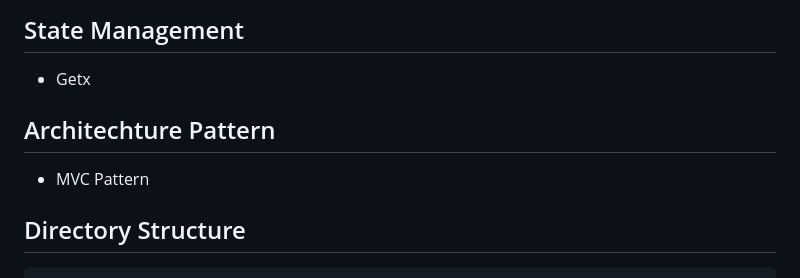
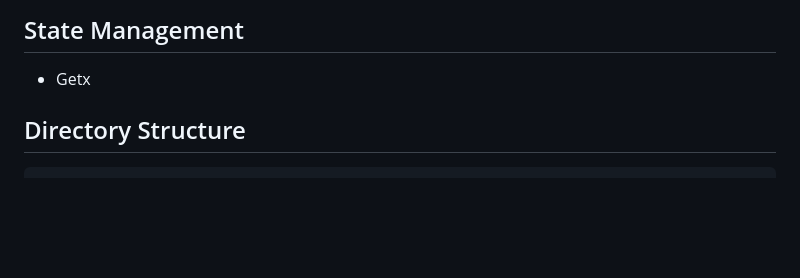
Before and after one commit to mo7amedaliEbaid/Coffee-Shop-Getx, a Markdown page: README.md, the part around the change. GitHub-like rendering; blank space fills up the shorter version.

```diff
--- a/README.md
+++ b/README.md
@@ -6,10 +6,6 @@ Cart and contact us screens are provided...
 ## State Management
 
 - Getx
-
-## Architechture Pattern
-
-- MVC Pattern
 
 ## Directory Structure
 
```
